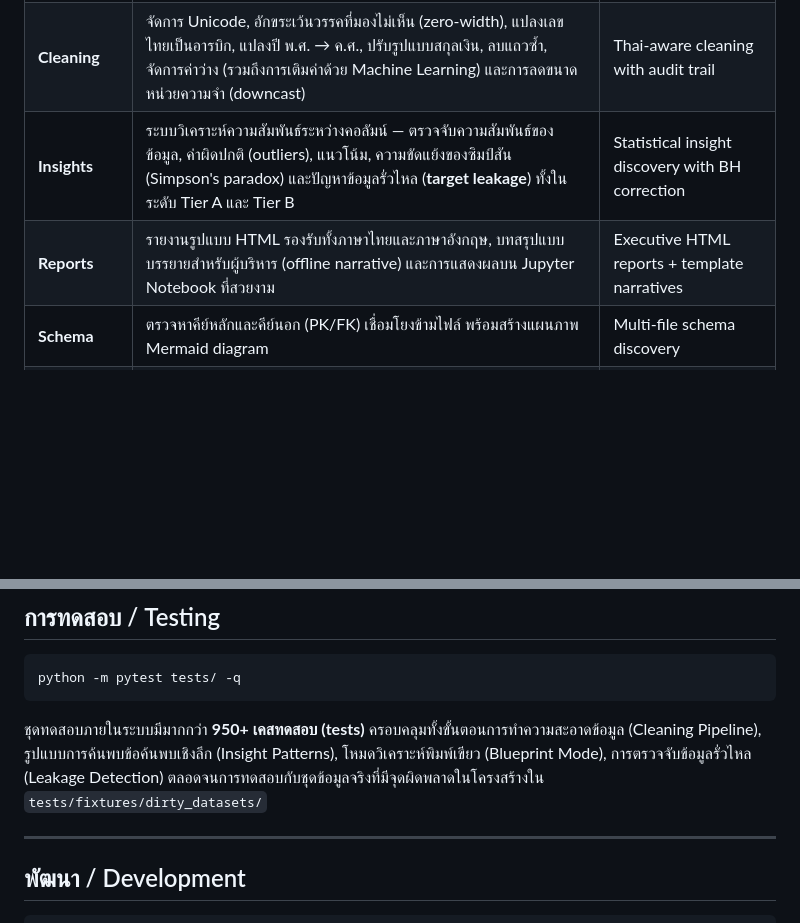
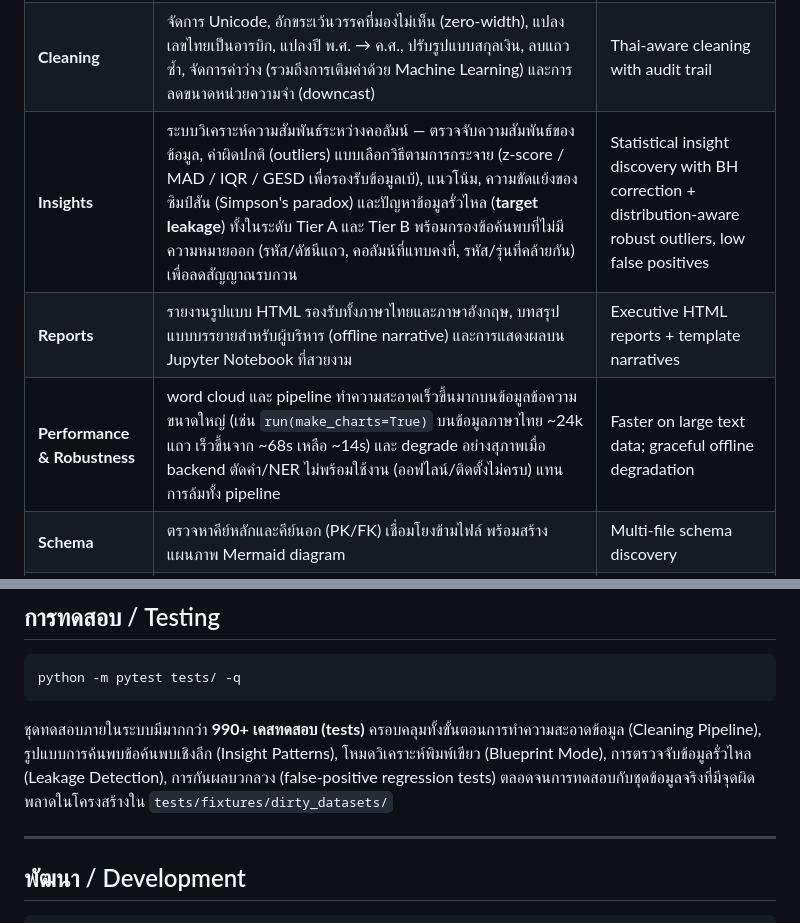
Before and after one commit to peetwan/thaieda, a Markdown page: README.md, 2 parts joined by grey strips. Rendered like a GitHub page; blank space fills up the shorter version.

Commit message:
docs: README — robust outliers, low false positives, perf & offline robustness (#14)
สะท้อนการปรับปรุงที่เพิ่ง merge เข้า main (#12, #13):
- Insights: outlier แบบเลือกวิธีตามการกระจาย (z-score/MAD/IQR/GESD) + กรองข้อค้นพบ
  ที่ไม่มีความหมาย (รหัส/ดัชนีแถว/คอลัมน์แทบคงที่) เพื่อลด false positive
- เพิ่มแถว Performance & Robustness: word cloud/clean pipeline เร็วขึ้นบนข้อมูลข้อความ
  ขนาดใหญ่ + degrade อย่างสุภาพเมื่อ tokenizer/NER backend ไม่พร้อม (ออฟไลน์)
- ปรับจำนวน test 950+ → 990+ (993 collected) + ระบุ false-positive regression tests

Co-authored-by: Peet Wannasarnmetha <peetwan@users.noreply.github.com>
Co-authored-by: Claude Opus 4.8 (1M context) <noreply@anthropic.com>

````diff
--- a/README.md
+++ b/README.md
@@ -31,8 +31,9 @@ ThaiEDA answers one simple question: **"Can I trust this dataset, and what shoul
 | **One-liner API** | `run()` / `EDA()` — ตรวจจับ ทำความสะอาด ตรวจสอบคุณภาพ ค้นหาข้อมูลเชิงลึก แสดงแผนภูมิ และรายงานผลลัพธ์เป็น HTML ได้ในคำสั่งเดียว | Full AutoEDA pipeline in one function call |
 | **Blueprint mode** | รายงานสรุปที่กระชับและนำไปใช้งานต่อได้ทันที เหมาะสำหรับงาน Machine Learning หรือข้อมูลตารางทั่วไปเมื่อกำหนดคอลัมน์เป้าหมาย (`target_column`) | Shorter actionable reports with modeling blueprint |
 | **Cleaning** | จัดการ Unicode, อักขระเว้นวรรคที่มองไม่เห็น (zero-width), แปลงเลขไทยเป็นอารบิก, แปลงปี พ.ศ. → ค.ศ., ปรับรูปแบบสกุลเงิน, ลบแถวซ้ำ, จัดการค่าว่าง (รวมถึงการเติมค่าด้วย Machine Learning) และการลดขนาดหน่วยความจำ (downcast) | Thai-aware cleaning with audit trail |
-| **Insights** | ระบบวิเคราะห์ความสัมพันธ์ระหว่างคอลัมน์ — ตรวจจับความสัมพันธ์ของข้อมูล, ค่าผิดปกติ (outliers), แนวโน้ม, ความขัดแย้งของซิมป์สัน (Simpson's paradox) และปัญหาข้อมูลรั่วไหล (**target leakage**) ทั้งในระดับ Tier A และ Tier B | Statistical insight discovery with BH correction |
+| **Insights** | ระบบวิเคราะห์ความสัมพันธ์ระหว่างคอลัมน์ — ตรวจจับความสัมพันธ์ของข้อมูล, ค่าผิดปกติ (outliers) แบบเลือกวิธีตามการกระจาย (z-score / MAD / IQR / GESD เพื่อรองรับข้อมูลเบ้), แนวโน้ม, ความขัดแย้งของซิมป์สัน (Simpson's paradox) และปัญหาข้อมูลรั่วไหล (**target leakage**) ทั้งในระดับ Tier A และ Tier B พร้อมกรองข้อค้นพบที่ไม่มีความหมายออก (รหัส/ดัชนีแถว, คอลัมน์ที่แทบคงที่, รหัส/รุ่นที่คล้ายกัน) เพื่อลดสัญญาณรบกวน | Statistical insight discovery with BH correction + distribution-aware robust outliers, low false positives |
 | **Reports** | รายงานรูปแบบ HTML รองรับทั้งภาษาไทยและภาษาอังกฤษ, บทสรุปแบบบรรยายสำหรับผู้บริหาร (offline narrative) และการแสดงผลบน Jupyter Notebook ที่สวยงาม | Executive HTML reports + template narratives |
+| **Performance & Robustness** | word cloud และ pipeline ทำความสะอาดเร็วขึ้นมากบนข้อมูลข้อความขนาดใหญ่ (เช่น `run(make_charts=True)` บนข้อมูลภาษาไทย ~24k แถว เร็วขึ้นจาก ~68s เหลือ ~14s) และ degrade อย่างสุภาพเมื่อ backend ตัดคำ/NER ไม่พร้อมใช้งาน (ออฟไลน์/ติดตั้งไม่ครบ) แทนการล้มทั้ง pipeline | Faster on large text data; graceful offline degradation |
 | **Schema** | ตรวจหาคีย์หลักและคีย์นอก (PK/FK) เชื่อมโยงข้ามไฟล์ พร้อมสร้างแผนภาพ Mermaid diagram | Multi-file schema discovery |
 | **LLM** | สรุปวิเคราะห์ด้วยโมเดลภาษาขนาดใหญ่ พร้อมโหมดรักษาความเป็นส่วนตัวของข้อมูล 5 ระดับ (รองรับ OpenAI, Anthropic และ Ollama) | Privacy-preserving optional LLM summaries |
 
@@ -421,7 +422,7 @@ src/thaieda/
 python -m pytest tests/ -q
 ```
 
-ชุดทดสอบภายในระบบมีมากกว่า **950+ เคสทดสอบ (tests)** ครอบคลุมทั้งขั้นตอนการทำความสะอาดข้อมูล (Cleaning Pipeline), รูปแบบการค้นพบข้อค้นพบเชิงลึก (Insight Patterns), โหมดวิเคราะห์พิมพ์เขียว (Blueprint Mode), การตรวจจับข้อมูลรั่วไหล (Leakage Detection) ตลอดจนการทดสอบกับชุดข้อมูลจริงที่มีจุดผิดพลาดในโครงสร้างใน `tests/fixtures/dirty_datasets/`
+ชุดทดสอบภายในระบบมีมากกว่า **990+ เคสทดสอบ (tests)** ครอบคลุมทั้งขั้นตอนการทำความสะอาดข้อมูล (Cleaning Pipeline), รูปแบบการค้นพบข้อค้นพบเชิงลึก (Insight Patterns), โหมดวิเคราะห์พิมพ์เขียว (Blueprint Mode), การตรวจจับข้อมูลรั่วไหล (Leakage Detection), การกันผลบวกลวง (false-positive regression tests) ตลอดจนการทดสอบกับชุดข้อมูลจริงที่มีจุดผิดพลาดในโครงสร้างใน `tests/fixtures/dirty_datasets/`
 
 ---
 
````
